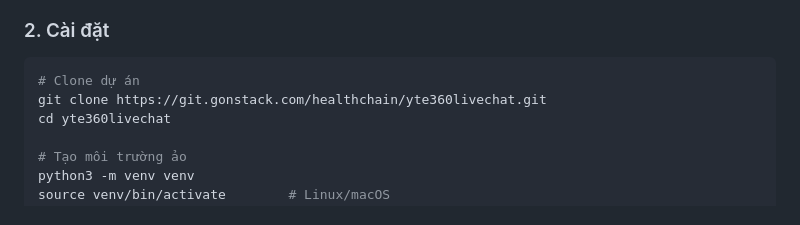
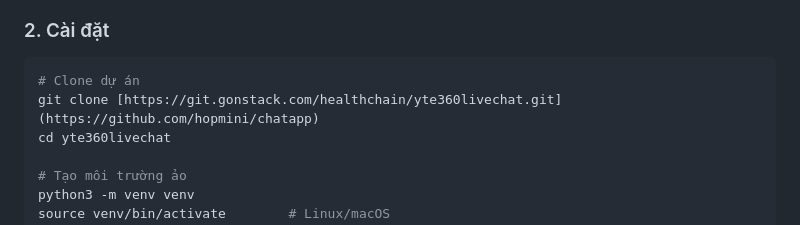
Before and after one commit to hopmini/chatapp, a Markdown page: README.md, the part around the change. GitHub-like rendering.

````diff
--- a/README.md
+++ b/README.md
@@ -61,7 +61,7 @@ yte360livechat/
 
 ```bash
 # Clone dự án
-git clone https://git.gonstack.com/healthchain/yte360livechat.git
+git clone [https://git.gonstack.com/healthchain/yte360livechat.git](https://github.com/hopmini/chatapp)
 cd yte360livechat
 
 # Tạo môi trường ảo
````
